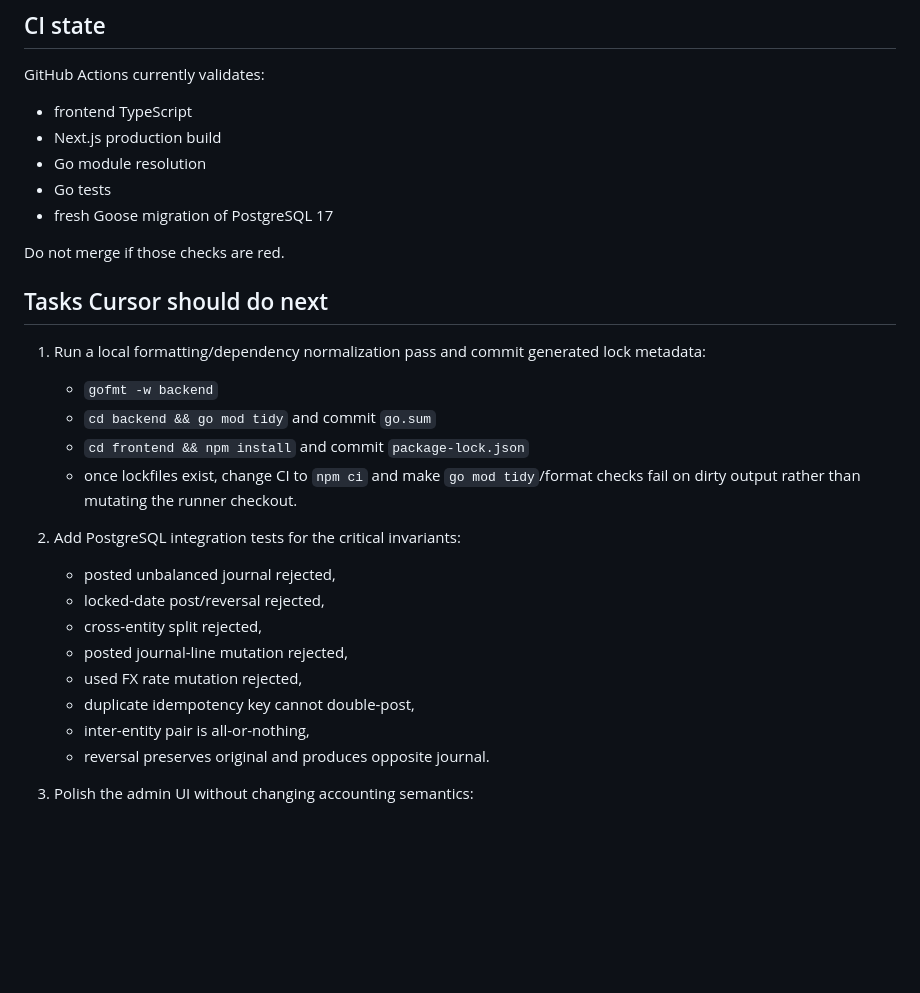
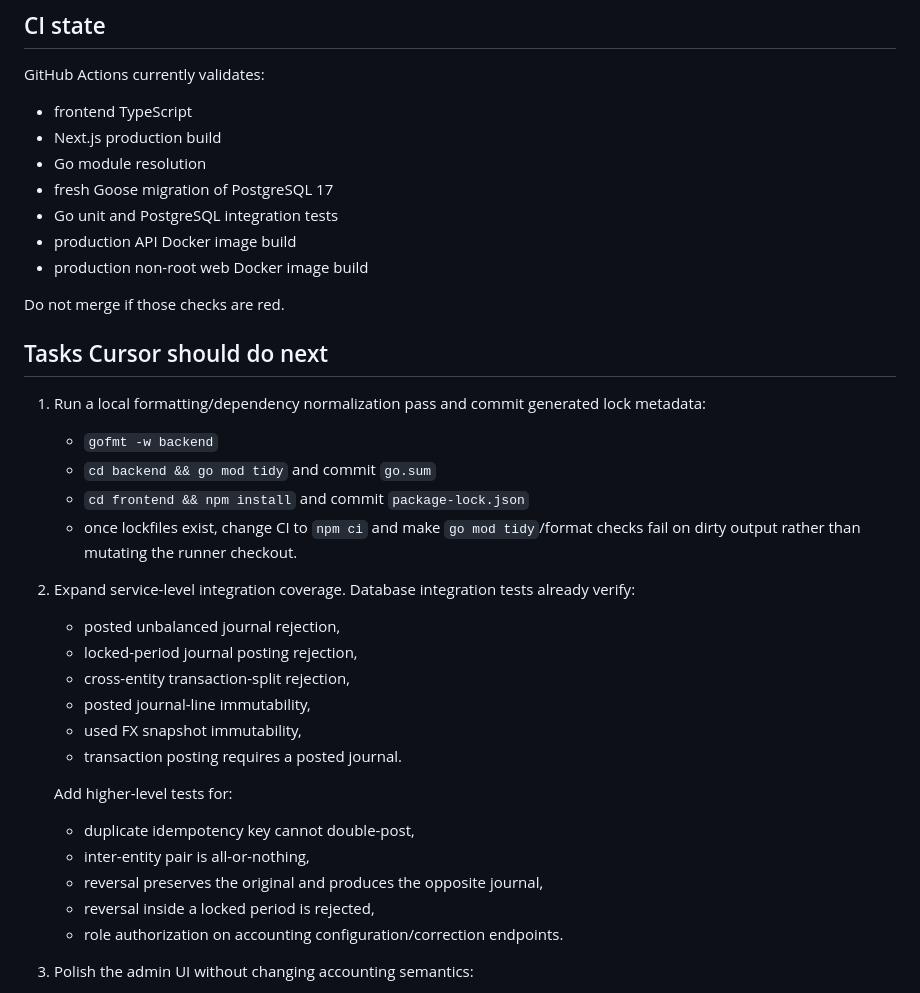
Before and after one commit to profora/myankafe-finance, a Markdown page: docs/CURSOR_HANDOFF.md, the part around the change. Drawn GitHub-style; blank space fills up the shorter version.

Commit message:
docs: refresh Cursor validation handoff

```diff
--- a/docs/CURSOR_HANDOFF.md
+++ b/docs/CURSOR_HANDOFF.md
@@ -57,8 +57,10 @@ GitHub Actions currently validates:
 - frontend TypeScript
 - Next.js production build
 - Go module resolution
-- Go tests
 - fresh Goose migration of PostgreSQL 17
+- Go unit and PostgreSQL integration tests
+- production API Docker image build
+- production non-root web Docker image build
 
 Do not merge if those checks are red.
 
@@ -70,15 +72,20 @@ Do not merge if those checks are red.
    - `cd frontend && npm install` and commit `package-lock.json`
    - once lockfiles exist, change CI to `npm ci` and make `go mod tidy`/format checks fail on dirty output rather than mutating the runner checkout.
 
-2. Add PostgreSQL integration tests for the critical invariants:
-   - posted unbalanced journal rejected,
-   - locked-date post/reversal rejected,
-   - cross-entity split rejected,
-   - posted journal-line mutation rejected,
-   - used FX rate mutation rejected,
+2. Expand service-level integration coverage. Database integration tests already verify:
+   - posted unbalanced journal rejection,
+   - locked-period journal posting rejection,
+   - cross-entity transaction-split rejection,
+   - posted journal-line immutability,
+   - used FX snapshot immutability,
+   - transaction posting requires a posted journal.
+
+   Add higher-level tests for:
    - duplicate idempotency key cannot double-post,
    - inter-entity pair is all-or-nothing,
-   - reversal preserves original and produces opposite journal.
+   - reversal preserves the original and produces the opposite journal,
+   - reversal inside a locked period is rejected,
+   - role authorization on accounting configuration/correction endpoints.
 
 3. Polish the admin UI without changing accounting semantics:
    - stronger responsive layout,
```
